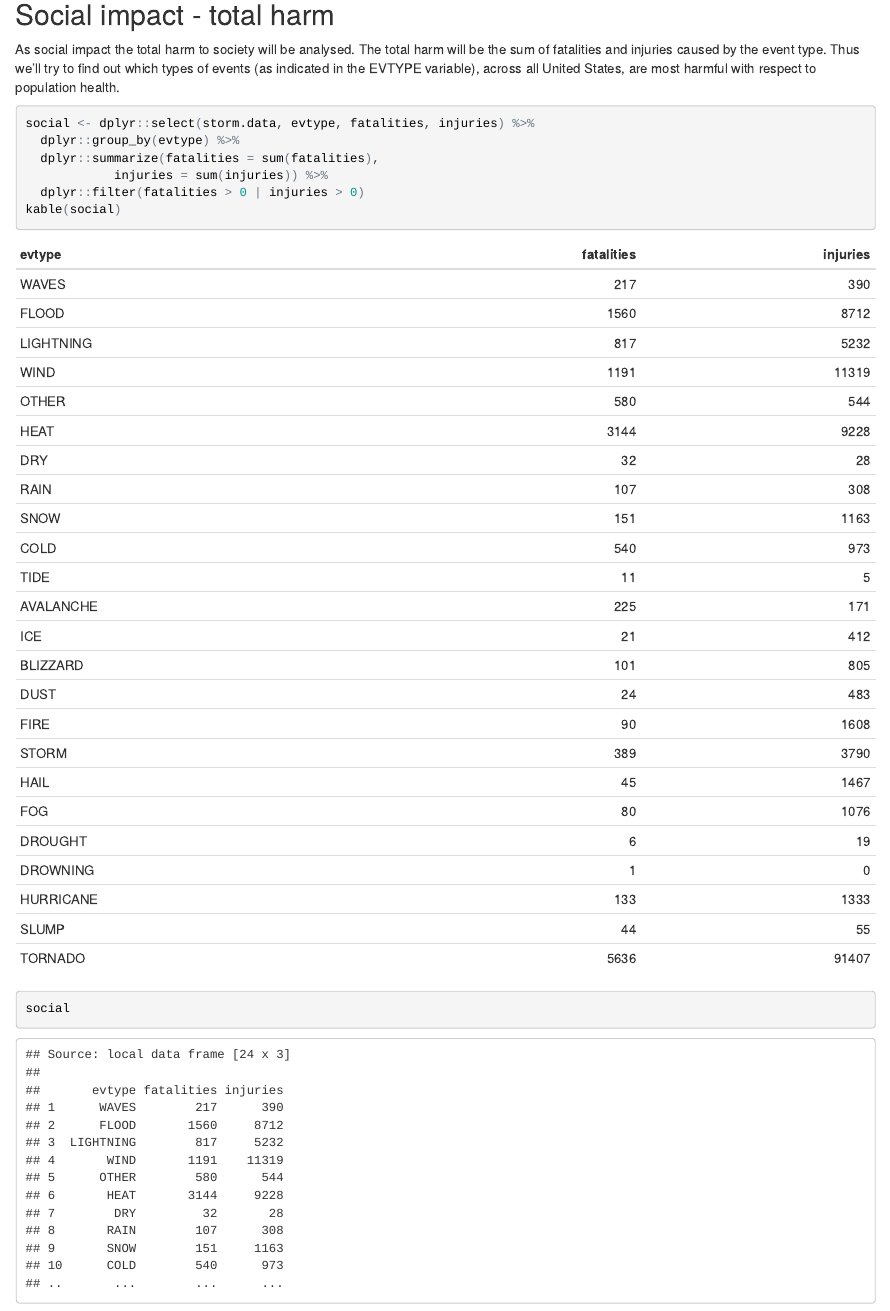
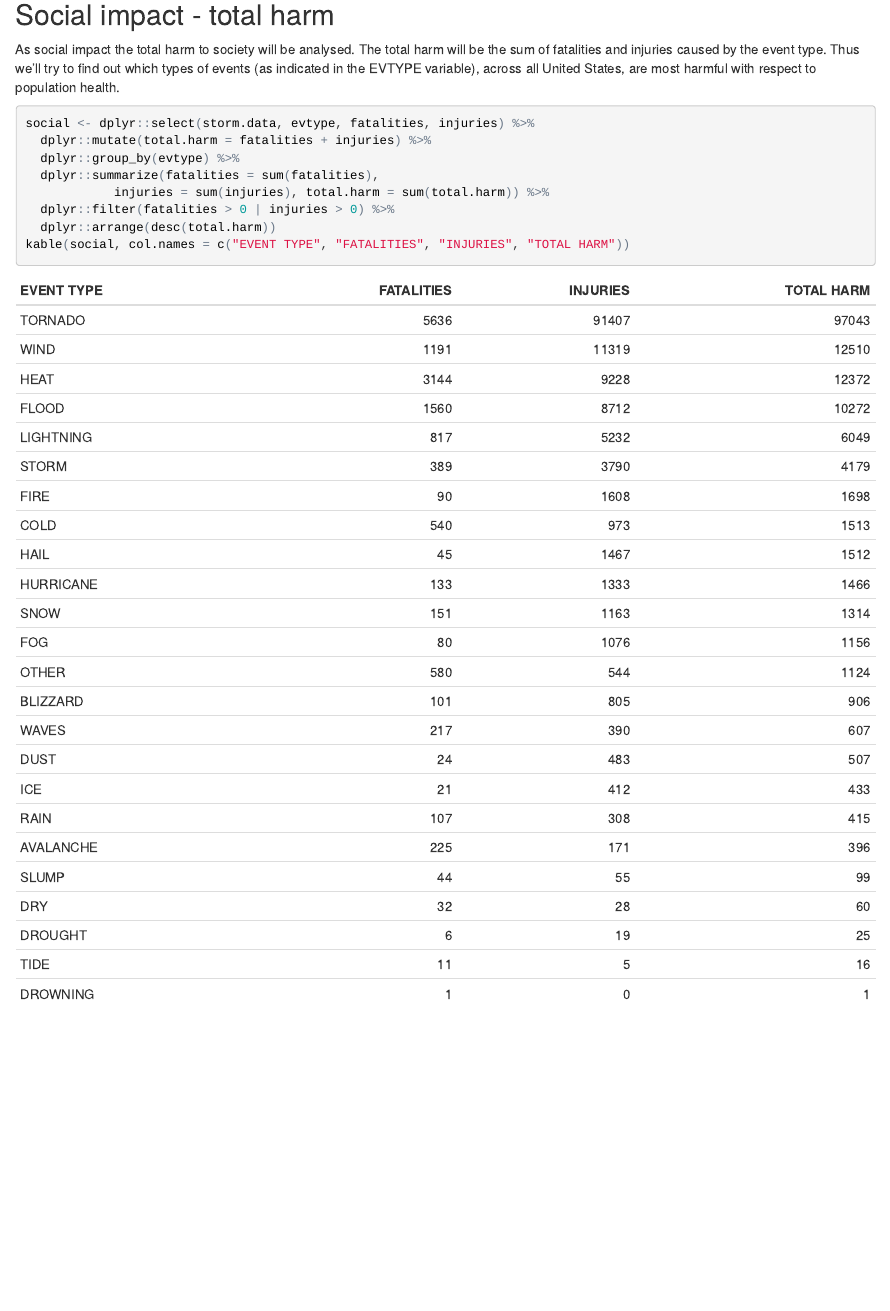
Before and after one commit to danresende/RepData_PeerAssessment2, an R Markdown document (stormDataReport.Rmd): the page in a window 1100 px wide, from 2060 px down. The pictures show the output file stormDataReport.html that the author committed with the source, opened offline.

Commit message:
data table included

````diff
--- a/stormDataReport.Rmd
+++ b/stormDataReport.Rmd
@@ -115,9 +115,11 @@ As social impact the total harm to society will be analysed. The total harm will
 
 ```{r echo = TRUE}
 social <- dplyr::select(storm.data, evtype, fatalities, injuries) %>%
+  dplyr::mutate(total.harm = fatalities + injuries) %>%
   dplyr::group_by(evtype) %>%
   dplyr::summarize(fatalities = sum(fatalities),
-            injuries = sum(injuries)) %>%
-  dplyr::filter(fatalities > 0 | injuries > 0)
-kable(social, col.names = c("EVENT TYPE", "FATALITIES", "INJURIES"))
-social
+            injuries = sum(injuries), total.harm = sum(total.harm)) %>%
+  dplyr::filter(fatalities > 0 | injuries > 0) %>%
+  dplyr::arrange(desc(total.harm))
+kable(social, col.names = c("EVENT TYPE", "FATALITIES", "INJURIES", "TOTAL HARM"))
+```
````
Also changed, not shown: stormDataReport.html, stormDataReport_files/figure-html/unnamed-chunk-5-1.png (added).
